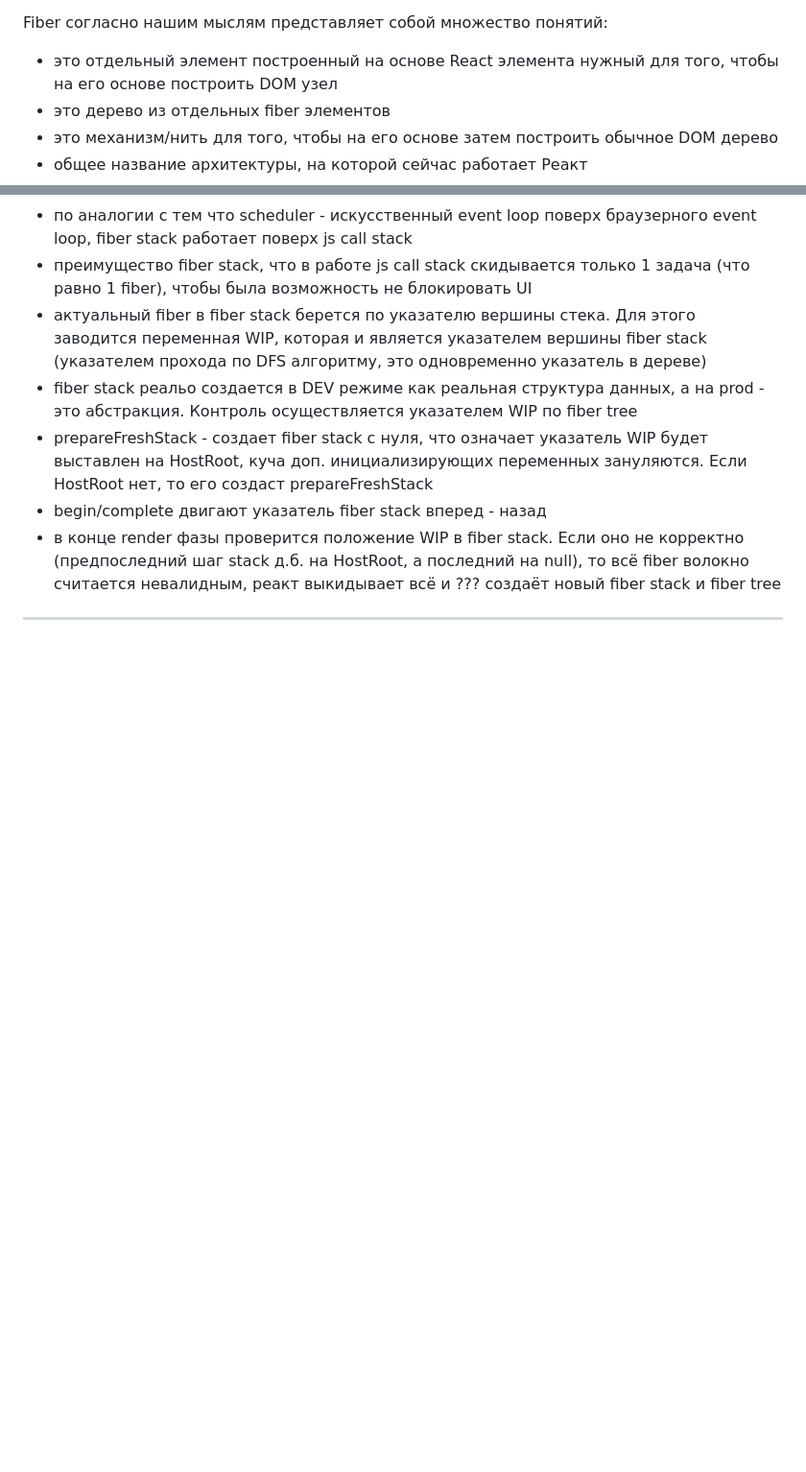
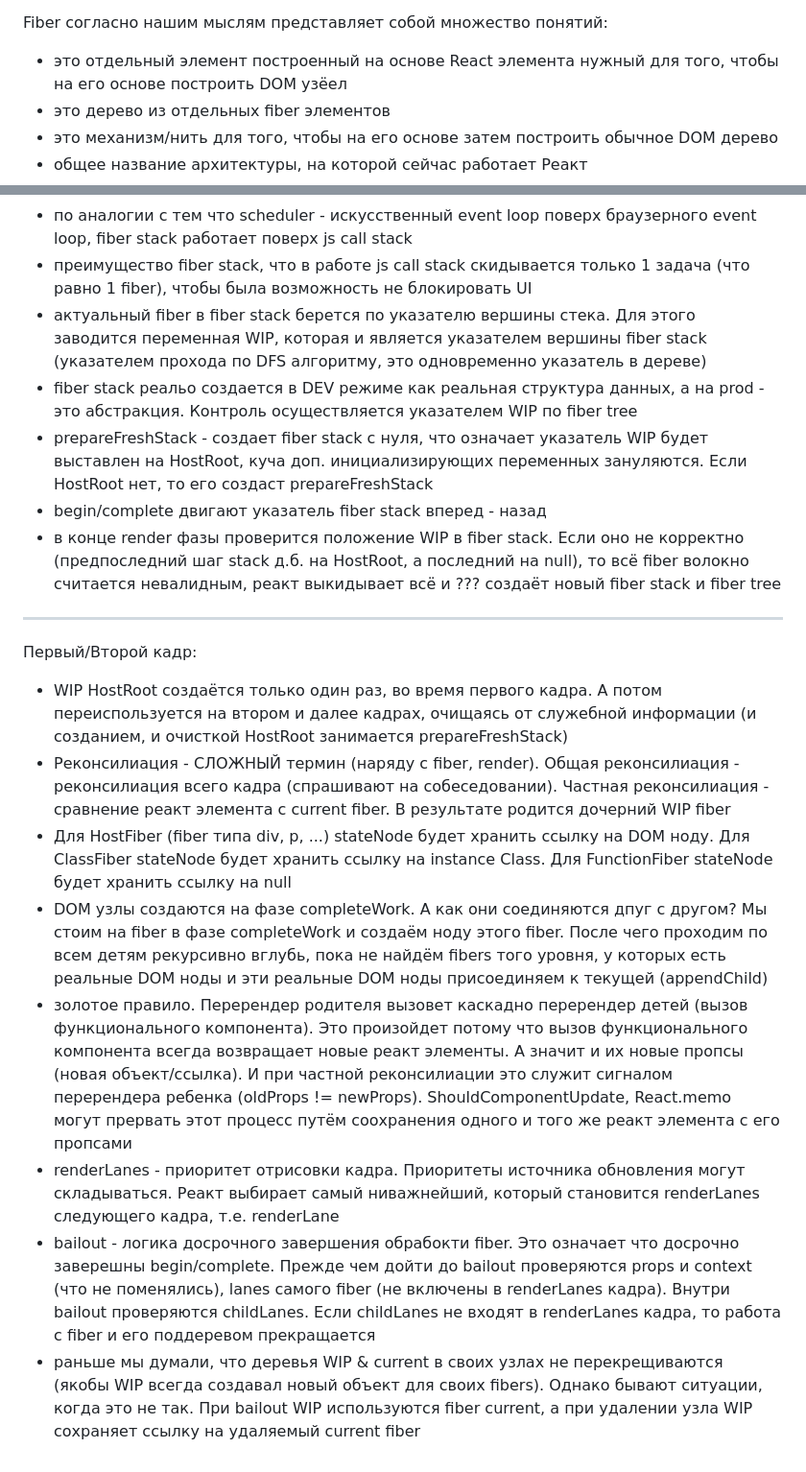
Before and after one commit to bullet03/react_internals, a Markdown page: README.md, 2 parts joined by grey strips. Shown at 96% size. GitHub-like rendering; blank space fills up the shorter version.

Commit message:
feat: first/second frames

```diff
--- a/README.md
+++ b/README.md
@@ -57,7 +57,7 @@ ReactDOM.render({ $$typeof: ..., type: 'div', ...}}, container); -> ReactDOM
 Реконсилиация - центральный процесс реакта, превращение Реакт дерева в DOM. Для этого на основании Реакт дерева построить Fiber дерево, где в процессе будут указаны все необходимые данные для отрисовки.
 
 Fiber согласно нашим мыслям представляет собой множество понятий:
-- это отдельный элемент построенный на основе React элемента нужный для того, чтобы на его основе построить DOM узел
+- это отдельный элемент построенный на основе React элемента нужный для того, чтобы на его основе построить DOM узёел
 - это дерево из отдельных fiber элементов
 - это механизм/нить для того, чтобы на его основе затем построить обычное DOM дерево
 - общее название архитектуры, на которой сейчас работает Реакт
@@ -496,3 +496,13 @@ Fiber Stack:
 - begin/complete двигают указатель fiber stack вперед - назад
 - в конце render фазы проверится положение WIP в fiber stack. Если оно не корректно (предпоследний шаг stack д.б. на HostRoot, а последний на null), то всё fiber волокно считается невалидным, реакт выкидывает всё и ??? создаёт новый fiber stack и fiber tree
 ___________________________________________________________________________________________________
+
+Первый/Второй кадр:
+- WIP HostRoot создаётся только один раз, во время первого кадра. А потом переиспользуется на втором и далее кадрах, очищаясь от служебной информации (и созданием, и очисткой HostRoot занимается prepareFreshStack)
+- Реконсилиация - СЛОЖНЫЙ термин (наряду с fiber, render). Общая реконсилиация - реконсилиация всего кадра (спрашивают на собеседовании). Частная реконсилиация - сравнение реакт элемента с current fiber. В результате родится дочерний WIP fiber
+- Для HostFiber (fiber типа div, p, ...) stateNode будет хранить ссылку на DOM ноду. Для ClassFiber stateNode будет хранить ссылку на instance Class. Для FunctionFiber stateNode будет хранить ссылку на null
+- DOM узлы создаются на фазе completeWork. А как они соединяются дпуг с другом? Мы стоим на fiber в фазе completeWork и создаём ноду этого fiber. После чего проходим по всем детям рекурсивно вглубь, пока не найдём fibers того уровня, у которых есть реальные DOM ноды и эти реальные DOM ноды присоединяем к текущей (appendChild)
+- золотое правило. Перерендер родителя вызовет каскадно перерендер детей (вызов функционального компонента). Это произойдет потому что вызов функционального компонента всегда возвращает новые реакт элементы. А значит и их новые пропсы (новая объект/ссылка). И при частной реконсилиации это служит сигналом перерендера ребенка (oldProps != newProps). ShouldComponentUpdate, React.memo могут прервать этот процесс путём соохранения одного и того же реакт элемента с его пропсами
+- renderLanes - приоритет отрисовки кадра. Приоритеты источника обновления могут складываться. Реакт выбирает самый ниважнейший, который становится renderLanes следующего кадра, т.е. renderLane
+- bailout - логика досрочного завершения обрабокти fiber. Это означает что досрочно заверешны begin/complete. Прежде чем дойти до bailout проверяются props и context (что не поменялись), lanes самого fiber (не включены в renderLanes кадра). Внутри bailout проверяются childLanes. Если childLanes не входят в renderLanes кадра, то работа с fiber и его поддеревом прекращается
+- раньше мы думали, что деревья WIP & current в своих узлах не перекрещиваются (якобы WIP всегда создавал новый объект для своих fibers). Однако бывают ситуации, когда это не так. При bailout WIP используются fiber current, а при удалении узла WIP сохраняет ссылку на удаляемый current fiber
```
